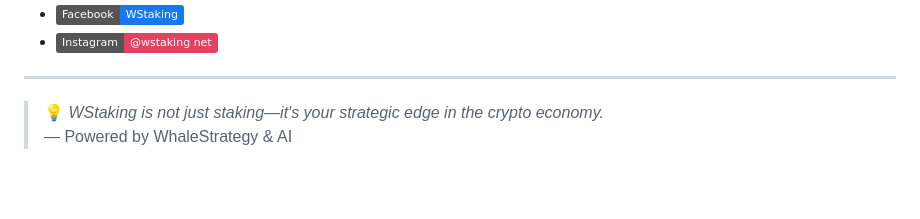
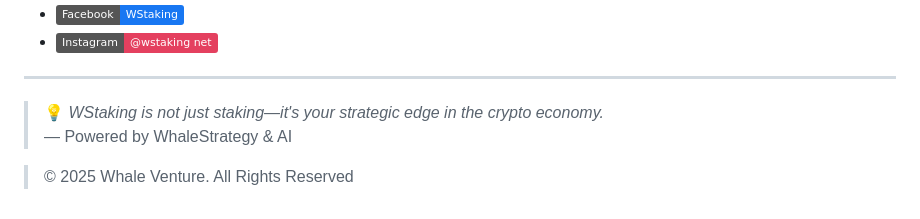
Before and after one commit to WhaleStrategy/WStaking, a Markdown page: README.md, the part around one of its changes. Rendered like a GitHub page; badges without logos; blank space fills up the shorter version.

```diff
--- a/README.md
+++ b/README.md
@@ -99,3 +97,5 @@ Stay connected & follow our progress:
 
 > 💡 *WStaking is not just staking—it's your strategic edge in the crypto economy.*
 > — Powered by WhaleStrategy & AI
+
+> © 2025 Whale Venture. All Rights Reserved
```
Also changed, not shown: other parts of README.md (+0 -2 lines).
